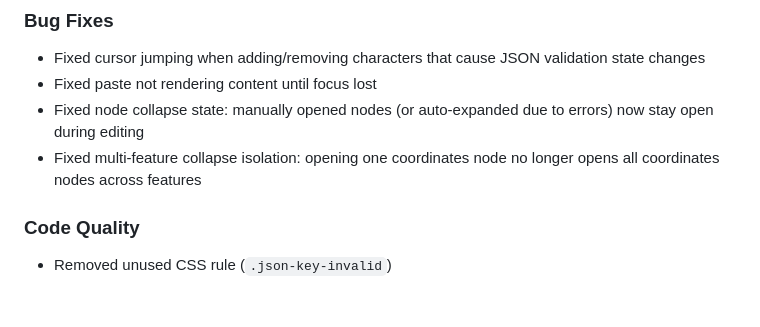
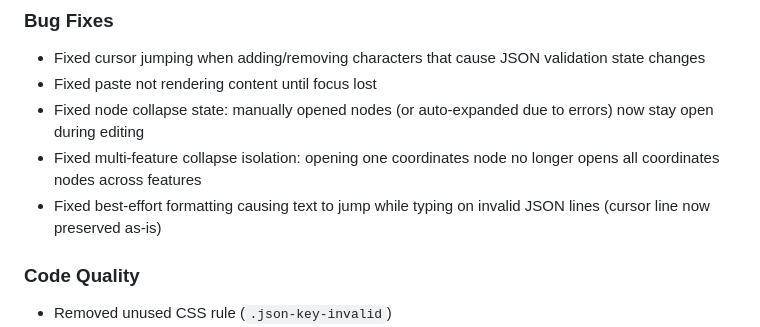
Before and after one commit to softwarity/geojson-editor, a Markdown page: RELEASE_NOTES.md, the part around the change. GitHub-like rendering; blank space fills up the shorter version.

Commit message:
fix: resolve cursor jumping issue during best-effort formatting on invalid JSON lines

```diff
--- a/RELEASE_NOTES.md
+++ b/RELEASE_NOTES.md
@@ -22,6 +22,7 @@
 - Fixed paste not rendering content until focus lost
 - Fixed node collapse state: manually opened nodes (or auto-expanded due to errors) now stay open during editing
 - Fixed multi-feature collapse isolation: opening one coordinates node no longer opens all coordinates nodes across features
+- Fixed best-effort formatting causing text to jump while typing on invalid JSON lines (cursor line now preserved as-is)
 
 ### Code Quality
 
```
